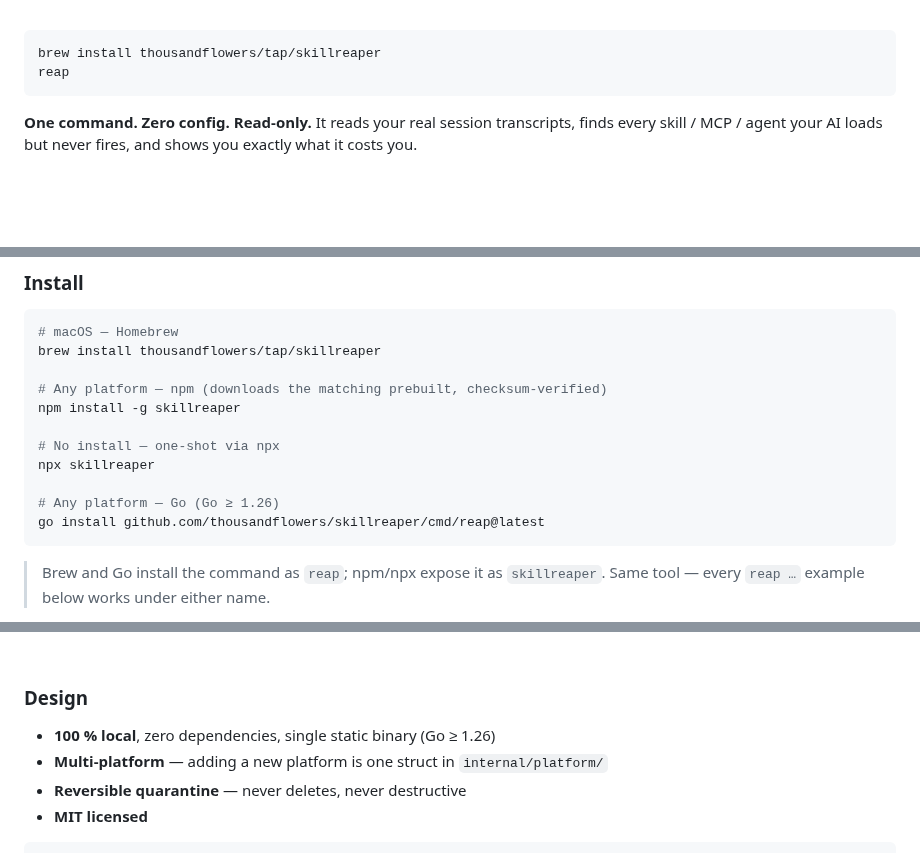
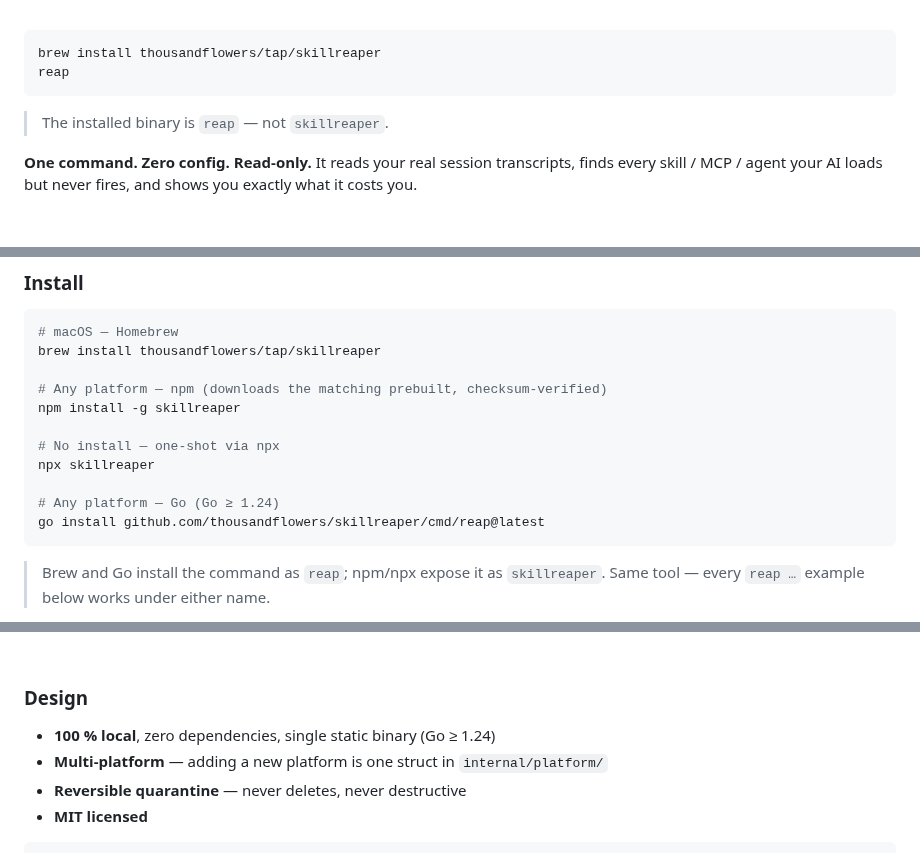
Before and after one commit to thousandflowers/skillreaper, a Markdown page: README.md, 3 parts joined by grey strips. GitHub-like rendering; blank space fills up the shorter version.

````diff
--- a/README.md
+++ b/README.md
@@ -25,6 +25,8 @@
 brew install thousandflowers/tap/skillreaper
 reap
 ```
+
+> The installed binary is `reap` — not `skillreaper`.
 
 **One command. Zero config. Read-only.** It reads your real session transcripts,
 finds every skill / MCP / agent your AI loads but never fires, and shows you
@@ -103,7 +106,7 @@ npm install -g skillreaper
 # No install — one-shot via npx
 npx skillreaper
 
-# Any platform — Go (Go ≥ 1.26)
+# Any platform — Go (Go ≥ 1.24)
 go install github.com/thousandflowers/skillreaper/cmd/reap@latest
 ```
 
@@ -339,7 +345,7 @@ lazy tool loading. These two optimizations are complementary, not competing.
 
 ### Design
 
-- **100 % local**, zero dependencies, single static binary (Go ≥ 1.26)
+- **100 % local**, zero dependencies, single static binary (Go ≥ 1.24)
 - **Multi-platform** — adding a new platform is one struct in
   `internal/platform/`
 - **Reversible quarantine** — never deletes, never destructive
````
Also changed, not shown: other parts of README.md (+21 -17 lines), INSTALL.md (+4 -4 lines), docs/reap-terminal.png (added).
